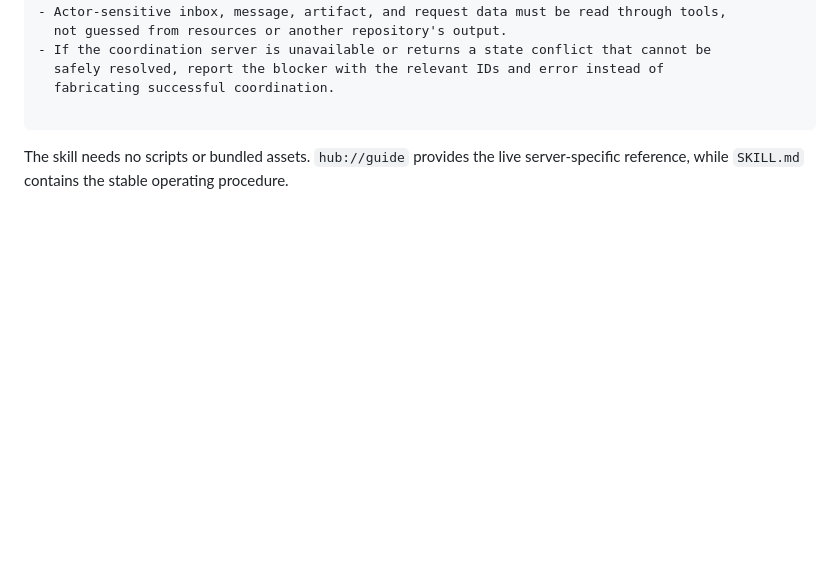
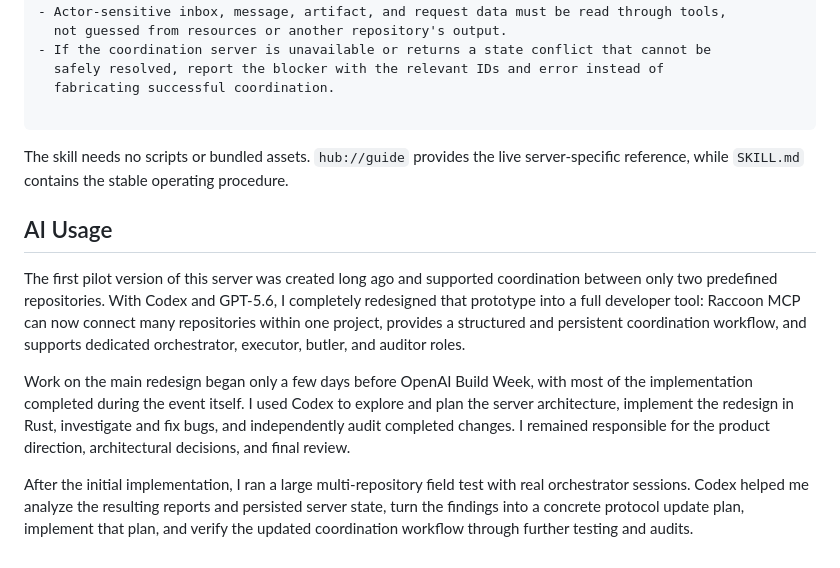
Before and after one commit to danilagundyrev/raccoon_mcp, a Markdown page: README.md, the part around the change. Drawn GitHub-style; blank space fills up the shorter version.

Commit message:
update readme for openai build week

````diff
--- a/README.md
+++ b/README.md
@@ -503,3 +503,11 @@ Operational rules:
 ```
 
 The skill needs no scripts or bundled assets. `hub://guide` provides the live server-specific reference, while `SKILL.md` contains the stable operating procedure.
+
+## AI Usage
+
+The first pilot version of this server was created long ago and supported coordination between only two predefined repositories. With Codex and GPT-5.6, I completely redesigned that prototype into a full developer tool: Raccoon MCP can now connect many repositories within one project, provides a structured and persistent coordination workflow, and supports dedicated orchestrator, executor, butler, and auditor roles.
+
+Work on the main redesign began only a few days before OpenAI Build Week, with most of the implementation completed during the event itself. I used Codex to explore and plan the server architecture, implement the redesign in Rust, investigate and fix bugs, and independently audit completed changes. I remained responsible for the product direction, architectural decisions, and final review.
+
+After the initial implementation, I ran a large multi-repository field test with real orchestrator sessions. Codex helped me analyze the resulting reports and persisted server state, turn the findings into a concrete protocol update plan, implement that plan, and verify the updated coordination workflow through further testing and audits.
````
